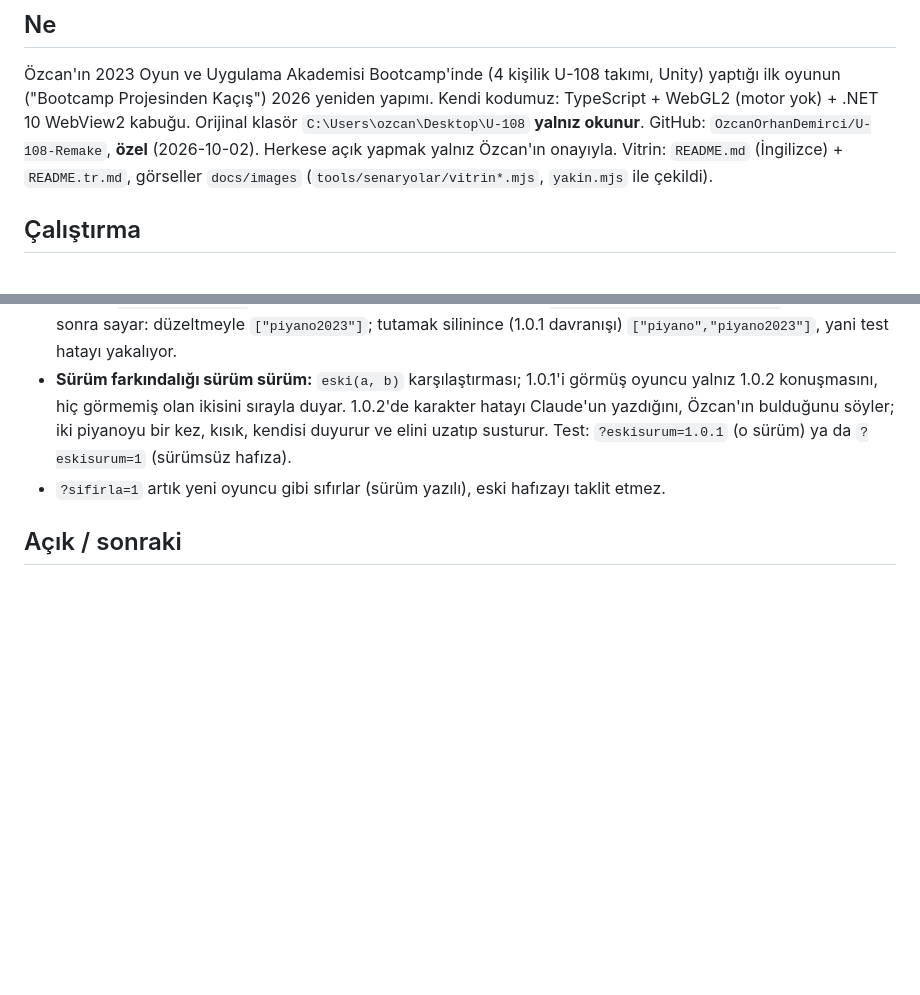
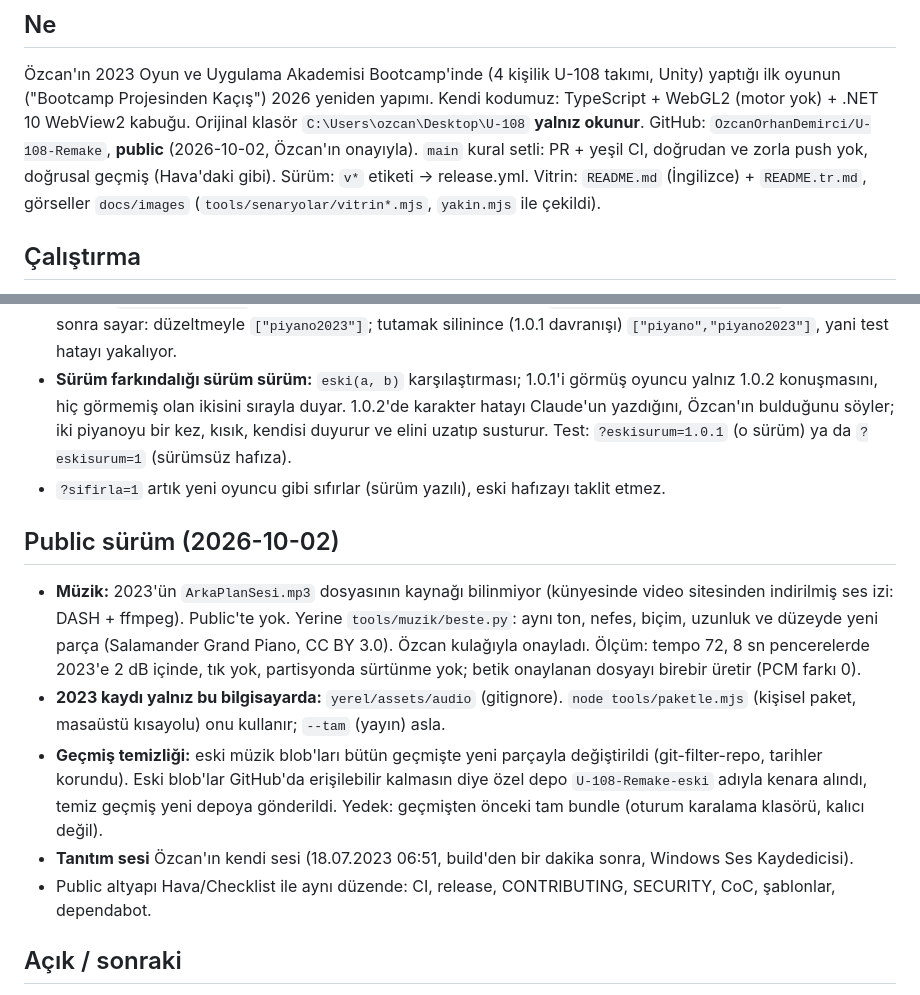
Before and after one commit to OzcanOrhanDemirci/U-108-Remake, a Markdown page: docs/DURUM.md, 2 parts joined by grey strips. Drawn GitHub-style; blank space fills up the shorter version.

Commit message:
DURUM: public sürüm, müzik ve geçmiş temizliği notları
Co-Authored-By: Claude Opus 5.5 <noreply@anthropic.com>
Claude-Session: https://claude.ai/code/session_01GxyGwbNyC7iEEsEov3ZdpA

```diff
--- a/docs/DURUM.md
+++ b/docs/DURUM.md
@@ -6,7 +6,8 @@
 Özcan'ın 2023 Oyun ve Uygulama Akademisi Bootcamp'inde (4 kişilik U-108 takımı, Unity) yaptığı ilk oyunun
 ("Bootcamp Projesinden Kaçış") 2026 yeniden yapımı. Kendi kodumuz: TypeScript + WebGL2 (motor yok) + .NET 10 WebView2 kabuğu.
 Orijinal klasör `C:\Users\ozcan\Desktop\U-108` **yalnız okunur**.
-GitHub: `OzcanOrhanDemirci/U-108-Remake`, **özel** (2026-10-02). Herkese açık yapmak yalnız Özcan'ın onayıyla.
+GitHub: `OzcanOrhanDemirci/U-108-Remake`, **public** (2026-10-02, Özcan'ın onayıyla). `main` kural setli: PR + yeşil CI,
+doğrudan ve zorla push yok, doğrusal geçmiş (Hava'daki gibi). Sürüm: `v*` etiketi → release.yml.
 Vitrin: `README.md` (İngilizce) + `README.tr.md`, görseller `docs/images` (`tools/senaryolar/vitrin*.mjs`, `yakin.mjs` ile çekildi).
 
 ## Çalıştırma
@@ -64,6 +65,19 @@ Doğrulanmadı (Özcan'da):
   kısık, kendisi duyurur ve elini uzatıp susturur. Test: `?eskisurum=1.0.1` (o sürüm) ya da `?eskisurum=1` (sürümsüz hafıza).
 - `?sifirla=1` artık yeni oyuncu gibi sıfırlar (sürüm yazılı), eski hafızayı taklit etmez.
 
+## Public sürüm (2026-10-02)
+- **Müzik:** 2023'ün `ArkaPlanSesi.mp3` dosyasının kaynağı bilinmiyor (künyesinde video sitesinden indirilmiş ses izi:
+  DASH + ffmpeg). Public'te yok. Yerine `tools/muzik/beste.py`: aynı ton, nefes, biçim, uzunluk ve düzeyde yeni parça
+  (Salamander Grand Piano, CC BY 3.0). Özcan kulağıyla onayladı. Ölçüm: tempo 72, 8 sn pencerelerde 2023'e 2 dB
+  içinde, tık yok, partisyonda sürtünme yok; betik onaylanan dosyayı birebir üretir (PCM farkı 0).
+- **2023 kaydı yalnız bu bilgisayarda:** `yerel/assets/audio` (gitignore). `node tools/paketle.mjs` (kişisel paket,
+  masaüstü kısayolu) onu kullanır; `--tam` (yayın) asla.
+- **Geçmiş temizliği:** eski müzik blob'ları bütün geçmişte yeni parçayla değiştirildi (git-filter-repo, tarihler
+  korundu). Eski blob'lar GitHub'da erişilebilir kalmasın diye özel depo `U-108-Remake-eski` adıyla kenara alındı,
+  temiz geçmiş yeni depoya gönderildi. Yedek: geçmişten önceki tam bundle (oturum karalama klasörü, kalıcı değil).
+- **Tanıtım sesi** Özcan'ın kendi sesi (18.07.2023 06:51, build'den bir dakika sonra, Windows Ses Kaydedicisi).
+- Public altyapı Hava/Checklist ile aynı düzende: CI, release, CONTRIBUTING, SECURITY, CoC, şablonlar, dependabot.
+
 ## Açık / sonraki
 - Özcan oynayınca: his, ses, metin tonu geri bildirimi → düzeltme turu.
 - İstenirse: 2023 diyaloglarının hızlı geçiş tuşu; daha fazla ziyaret sözü; sahne başına sanat cilası.
```
